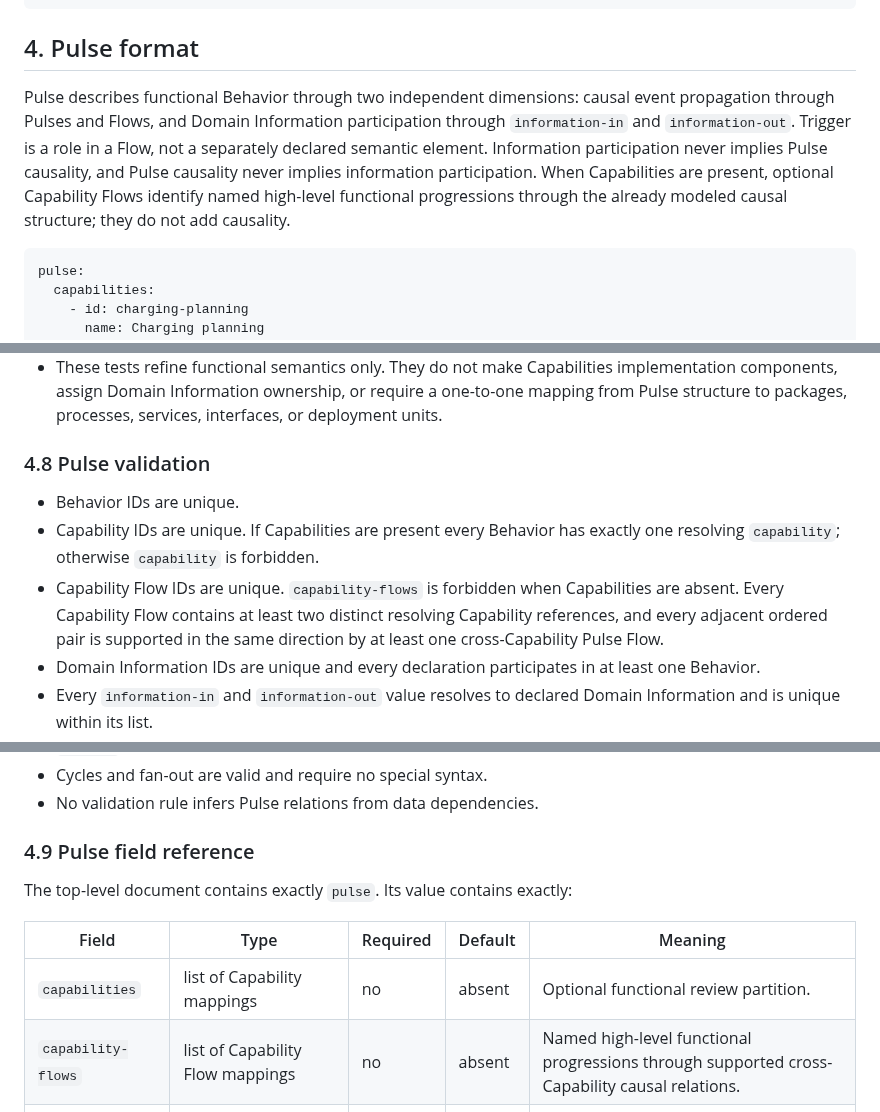
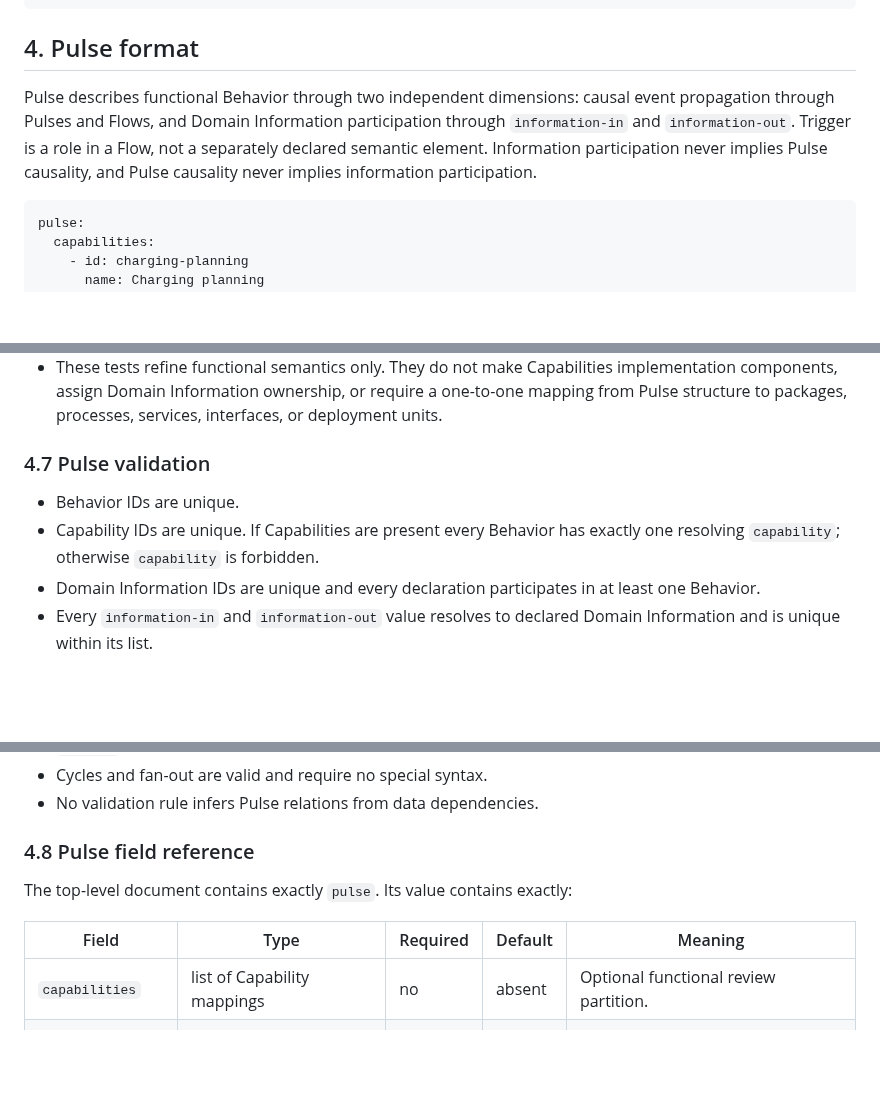
Before and after one commit to cpu-model/devmodel, a Markdown page: CPU/PROCESS/CPU-Artifact-Formats-v2.md, 3 parts joined by grey strips. Drawn GitHub-style; blank space fills up the shorter version.

````diff
--- a/CPU/PROCESS/CPU-Artifact-Formats-v2.md
+++ b/CPU/PROCESS/CPU-Artifact-Formats-v2.md
@@ -147,7 +147,7 @@ context:
 
 ## 4. Pulse format
 
-Pulse describes functional Behavior through two independent dimensions: causal event propagation through Pulses and Flows, and Domain Information participation through `information-in` and `information-out`. Trigger is a role in a Flow, not a separately declared semantic element. Information participation never implies Pulse causality, and Pulse causality never implies information participation. When Capabilities are present, optional Capability Flows identify named high-level functional progressions through the already modeled causal structure; they do not add causality.
+Pulse describes functional Behavior through two independent dimensions: causal event propagation through Pulses and Flows, and Domain Information participation through `information-in` and `information-out`. Trigger is a role in a Flow, not a separately declared semantic element. Information participation never implies Pulse causality, and Pulse causality never implies information participation.
 
 ```yaml
 pulse:
@@ -226,11 +218,10 @@ Capability grouping should express coherent functional responsibility rather tha
 - Review Capability boundaries using representative domain disturbances and lifecycle transitions. For each event, identify independently which responsibilities must react. If one Capability or Behavior repeatedly dispatches consequences on behalf of several others, reconsider the decomposition.
 - These tests refine functional semantics only. They do not make Capabilities implementation components, assign Domain Information ownership, or require a one-to-one mapping from Pulse structure to packages, processes, services, interfaces, or deployment units.
 
-### 4.8 Pulse validation
+### 4.7 Pulse validation
 
 - Behavior IDs are unique.
 - Capability IDs are unique. If Capabilities are present every Behavior has exactly one resolving `capability`; otherwise `capability` is forbidden.
-- Capability Flow IDs are unique. `capability-flows` is forbidden when Capabilities are absent. Every Capability Flow contains at least two distinct resolving Capability references, and every adjacent ordered pair is supported in the same direction by at least one cross-Capability Pulse Flow.
 - Domain Information IDs are unique and every declaration participates in at least one Behavior.
 - Every `information-in` and `information-out` value resolves to declared Domain Information and is unique within its list.
 - Pulse IDs are unique.
@@ -243,14 +234,13 @@ Capability grouping should express coherent functional responsibility rather tha
 - Cycles and fan-out are valid and require no special syntax.
 - No validation rule infers Pulse relations from data dependencies.
 
-### 4.9 Pulse field reference
+### 4.8 Pulse field reference
 
 The top-level document contains exactly `pulse`. Its value contains exactly:
 
 | Field | Type | Required | Default | Meaning |
 | --- | --- | --- | --- | --- |
 | `capabilities` | list of Capability mappings | no | absent | Optional functional review partition. |
-| `capability-flows` | list of Capability Flow mappings | no | absent | Named high-level functional progressions through supported cross-Capability causal relations. |
 | `domain-information` | list of Domain Information mappings | no | empty | Domain-significant information participating in Behaviors. |
 | `behaviors` | list of Behavior mappings | yes | none | System reactions; may be empty. |
 | `pulses` | list of Pulse mappings | yes | none | Named causal signals; may be empty. |
````
Also changed, not shown: other parts of CPU/PROCESS/CPU-Artifact-Formats-v2.md (+6 -22 lines).
